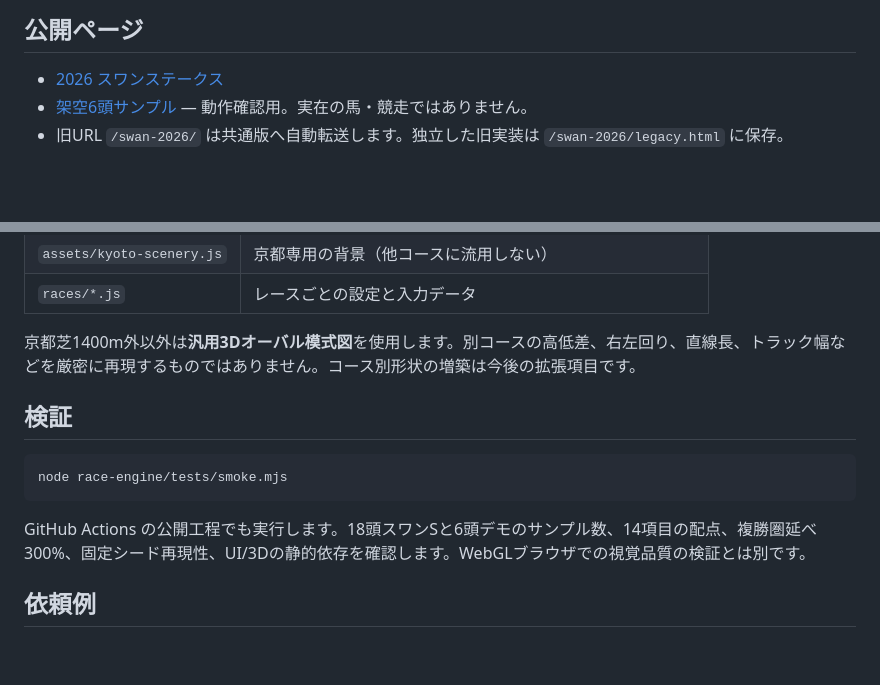
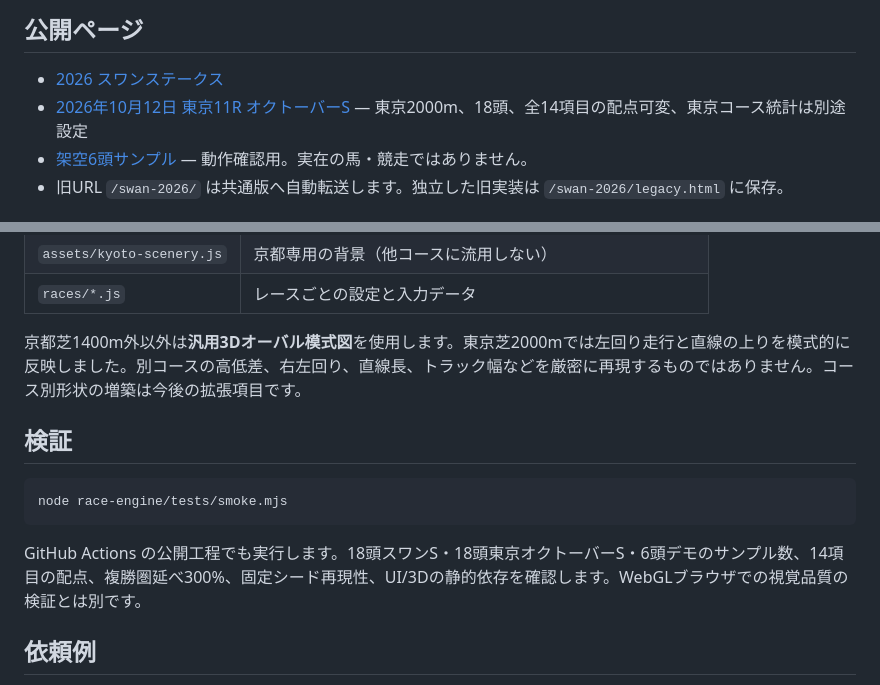
Before and after one commit to sudaakira/ainews, a Markdown page: race-engine/README.md, 2 parts joined by grey strips. Drawn GitHub-style; blank space fills up the shorter version.

Commit message:
Document Tokyo 11R October Stakes 2026 as second real race supported by configurable engine

````diff
--- a/race-engine/README.md
+++ b/race-engine/README.md
@@ -5,6 +5,7 @@
 ## 公開ページ
 
 - [2026 スワンステークス](https://sudaakira.github.io/ainews/race-engine/?race=swan-2026)
+- [2026年10月12日 東京11R オクトーバーS](https://sudaakira.github.io/ainews/race-engine/?race=tokyo-20261012-11) — 東京2000m、18頭、全14項目の配点可変、東京コース統計は別途設定
 - [架空6頭サンプル](https://sudaakira.github.io/ainews/race-engine/?race=sample-demo) — 動作確認用。実在の馬・競走ではありません。
 - 旧URL `/swan-2026/` は共通版へ自動転送します。独立した旧実装は `/swan-2026/legacy.html` に保存。
 
@@ -71,7 +72,7 @@ export default {
 | `assets/kyoto-scenery.js` | 京都専用の背景（他コースに流用しない） |
 | `races/*.js` | レースごとの設定と入力データ |
 
-京都芝1400m外以外は**汎用3Dオーバル模式図**を使用します。別コースの高低差、右左回り、直線長、トラック幅などを厳密に再現するものではありません。コース別形状の増築は今後の拡張項目です。
+京都芝1400m外以外は**汎用3Dオーバル模式図**を使用します。東京芝2000mでは左回り走行と直線の上りを模式的に反映しました。別コースの高低差、右左回り、直線長、トラック幅などを厳密に再現するものではありません。コース別形状の増築は今後の拡張項目です。
 
 ## 検証
 
@@ -79,7 +80,7 @@ export default {
 node race-engine/tests/smoke.mjs
 ```
 
-GitHub Actions の公開工程でも実行します。18頭スワンSと6頭デモのサンプル数、14項目の配点、複勝圏延べ300%、固定シード再現性、UI/3Dの静的依存を確認します。WebGLブラウザでの視覚品質の検証とは別です。
+GitHub Actions の公開工程でも実行します。18頭スワンS・18頭東京オクトーバーS・6頭デモのサンプル数、14項目の配点、複勝圏延べ300%、固定シード再現性、UI/3Dの静的依存を確認します。WebGLブラウザでの視覚品質の検証とは別です。
 
 ## 依頼例
 
````
